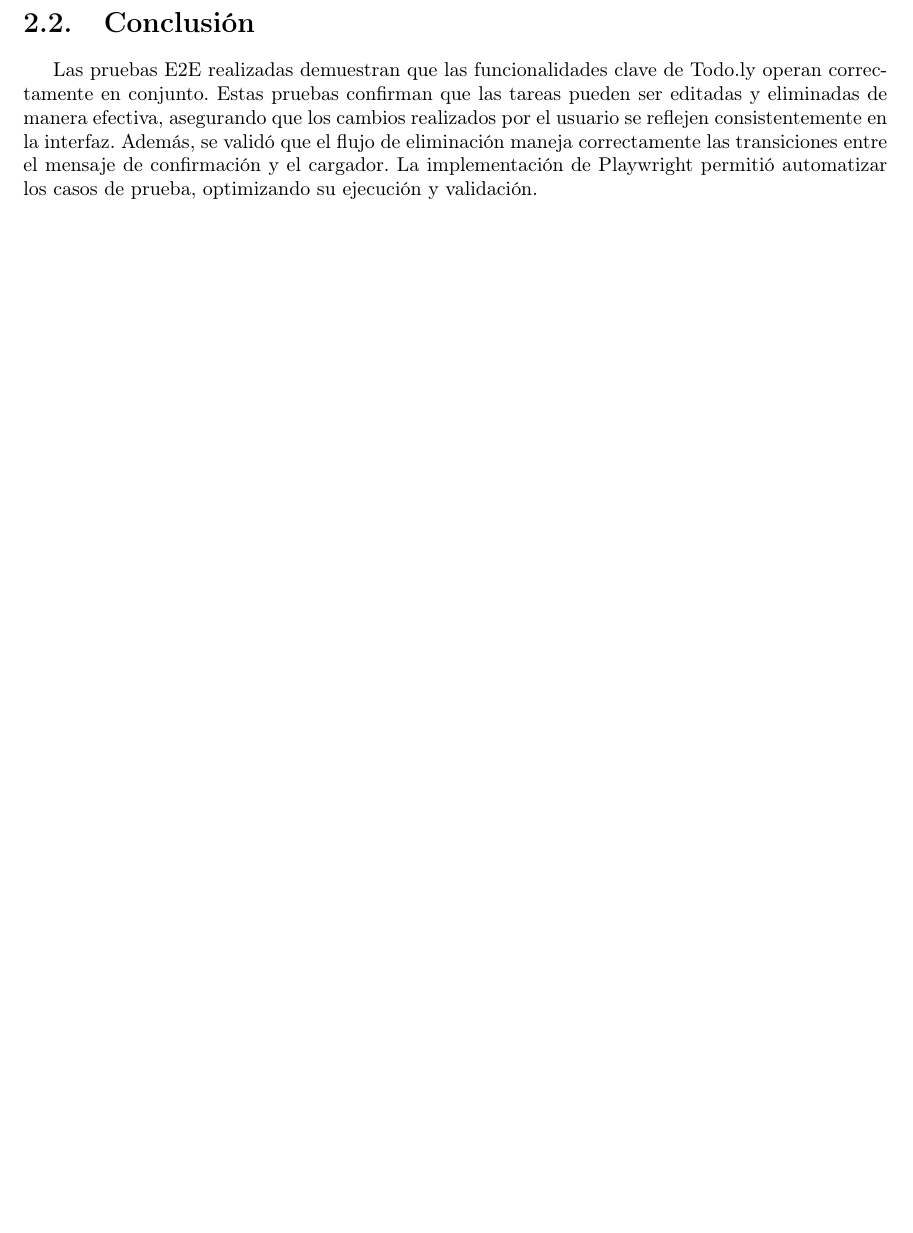
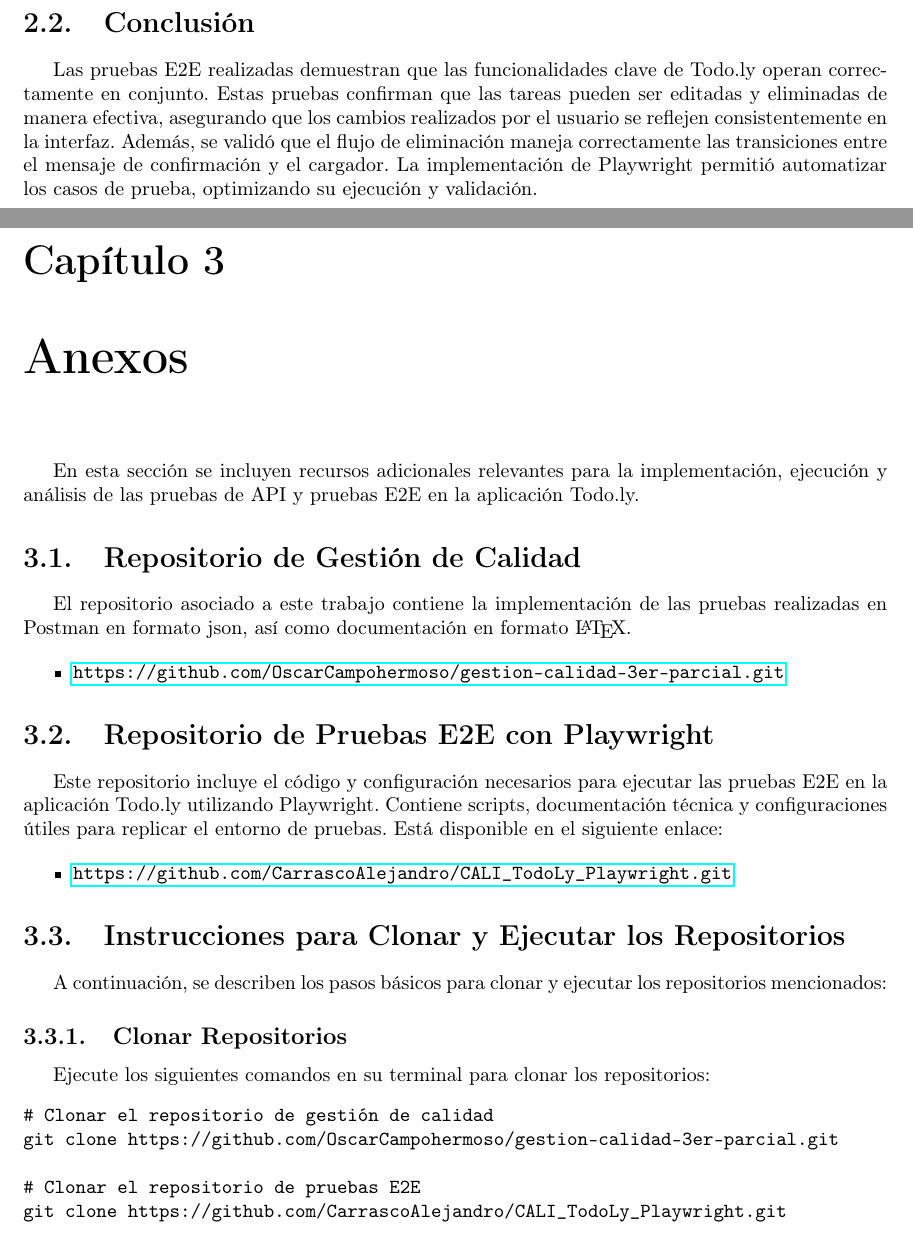
Before and after one commit to OscarCampohermoso/gestion-calidad-3er-parcial, a LaTeX document (latex-document/main.tex): part of page 14 of 14 before the commit and two parts of pages 14 and 15 of 16 after it, the two joined at a grey line, cut so that both start at the same text, the shorter picture padded with empty space. Compiled offline with pdfLaTeX.

Commit message:
presentación

```diff
--- a/latex-document/main.tex
+++ b/latex-document/main.tex
@@ -467,3 +467,41 @@ La prueba asegura que el ítem eliminado desaparezca de la lista y que no manten
 
 Las pruebas E2E realizadas demuestran que las funcionalidades clave de Todo.ly operan correctamente en conjunto. Estas pruebas confirman que las tareas pueden ser editadas y eliminadas de manera efectiva, asegurando que los cambios realizados por el usuario se reflejen consistentemente en la interfaz. Además, se validó que el flujo de eliminación maneja correctamente las transiciones entre el mensaje de confirmación y el cargador. La implementación de Playwright permitió automatizar los casos de prueba, optimizando su ejecución y validación.
 
+
+%%%%%%%%%%%%%%%%%%%%%%%%%%%%%%%%%%%%%%%%%%%%%%%%%%%%%%%%%%%%%%%%%%%%%%%%%%%%%%%%
+%%
+%% Anexos
+%%%%%%%%%%%%%%%%%%%%%%%%%%%%%%%%%%%%%%%%%%%%%%%%%%%%%%%%%%%%%%%%%%%%%%%%%%%%%%%%
+\chapter{Anexos}
+
+En esta sección se incluyen recursos adicionales relevantes para la implementación, ejecución y análisis de las pruebas de API y pruebas E2E en la aplicación Todo.ly.
+
+\section{Repositorio de Gestión de Calidad}
+
+El repositorio asociado a este trabajo contiene la implementación de las pruebas realizadas en Postman en formato json, así como documentación en formato \LaTeX{}.
+
+\begin{itemize}
+    \item \href{https://github.com/OscarCampohermoso/gestion-calidad-3er-parcial.git}{\texttt{https://github.com/OscarCampohermoso/gestion-calidad-3er-parcial.git}}
+\end{itemize}
+
+\section{Repositorio de Pruebas E2E con Playwright}
+
+Este repositorio incluye el código y configuración necesarios para ejecutar las pruebas E2E en la aplicación Todo.ly utilizando Playwright. Contiene scripts, documentación técnica y configuraciones útiles para replicar el entorno de pruebas. Está disponible en el siguiente enlace:
+
+\begin{itemize}
+    \item \href{https://github.com/CarrascoAlejandro/CALI_TodoLy_Playwright.git}{\texttt{https://github.com/CarrascoAlejandro/CALI\_TodoLy\_Playwright.git}}
+\end{itemize}
+
+\section{Instrucciones para Clonar y Ejecutar los Repositorios}
+
+A continuación, se describen los pasos básicos para clonar y ejecutar los repositorios mencionados:
+
+\subsection{Clonar Repositorios}
+Ejecute los siguientes comandos en su terminal para clonar los repositorios:
+\begin{verbatim}
+# Clonar el repositorio de gestión de calidad
+git clone https://github.com/OscarCampohermoso/gestion-calidad-3er-parcial.git
+
+# Clonar el repositorio de pruebas E2E
+git clone https://github.com/CarrascoAlejandro/CALI_TodoLy_Playwright.git
+\end{verbatim}
```
Also changed, not shown: latex-document/main.pdf, latex-document/main.tex (24 more changed lines).
